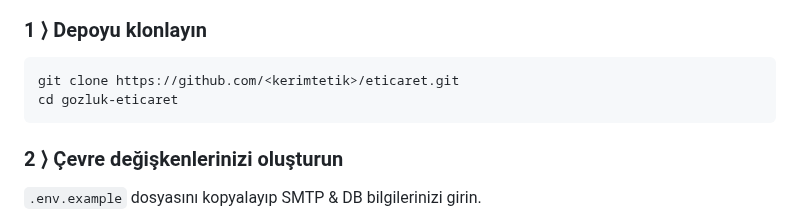
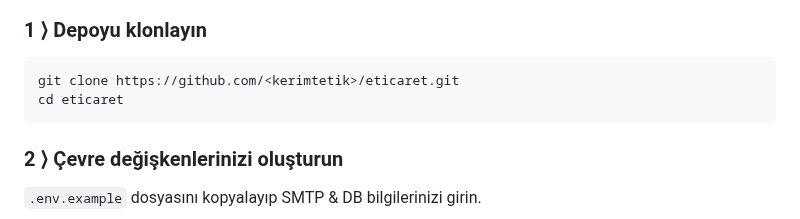
Before and after one commit to kerimtetik/eticaret, a Markdown page: README.md, the part around the change. GitHub-like rendering.

````diff
--- a/README.md
+++ b/README.md
@@ -62,7 +62,7 @@ Docker ile dağıtım, JWT ile güvenlik (hazır) ve yönetici paneli içerir.
 
 ```bash
 git clone https://github.com/<kerimtetik>/eticaret.git
-cd gozluk-eticaret
+cd eticaret
 ```
 
 ### 2 ⟩ Çevre değişkenlerinizi oluşturun
````
